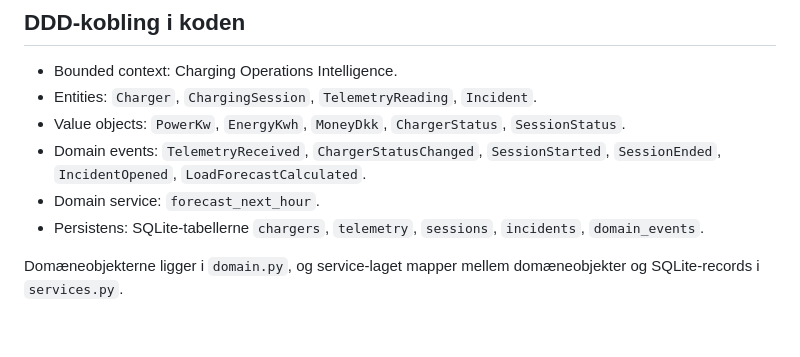
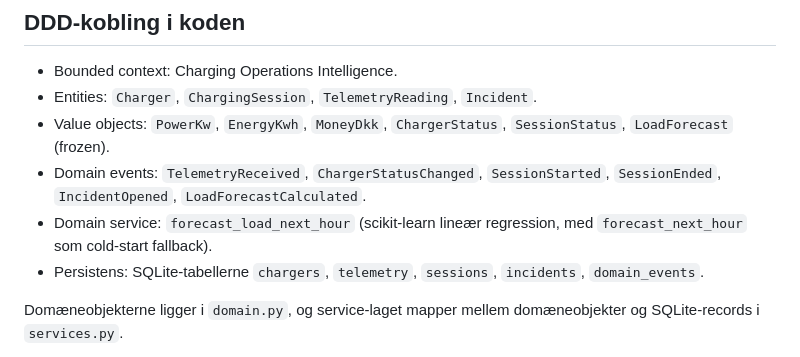
Before and after one commit to SebastianZiti/voltedge-mvp, a Markdown page: README.md, the part around the change. GitHub-like rendering; blank space fills up the shorter version.

Commit message:
LoadForecast (frozen)
- Add LoadForecast (frozen) to the value objects line
- Replace forecast_next_hour with forecast_load_next_hour as the domain
  service, noting forecast_next_hour as the cold-start fallback

```diff
--- a/README.md
+++ b/README.md
@@ -137,9 +137,9 @@ GET  /api/powerbi/report-data
 
 - Bounded context: Charging Operations Intelligence.
 - Entities: `Charger`, `ChargingSession`, `TelemetryReading`, `Incident`.
-- Value objects: `PowerKw`, `EnergyKwh`, `MoneyDkk`, `ChargerStatus`, `SessionStatus`.
+- Value objects: `PowerKw`, `EnergyKwh`, `MoneyDkk`, `ChargerStatus`, `SessionStatus`, `LoadForecast` (frozen).
 - Domain events: `TelemetryReceived`, `ChargerStatusChanged`, `SessionStarted`, `SessionEnded`, `IncidentOpened`, `LoadForecastCalculated`.
-- Domain service: `forecast_next_hour`.
+- Domain service: `forecast_load_next_hour` (scikit-learn lineær regression, med `forecast_next_hour` som cold-start fallback).
 - Persistens: SQLite-tabellerne `chargers`, `telemetry`, `sessions`, `incidents`, `domain_events`.
 
 Domæneobjekterne ligger i `domain.py`, og service-laget mapper mellem domæneobjekter og SQLite-records i `services.py`.
```
